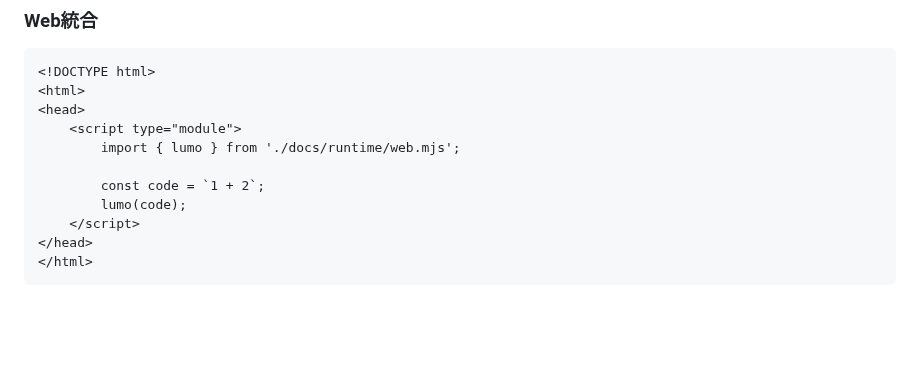
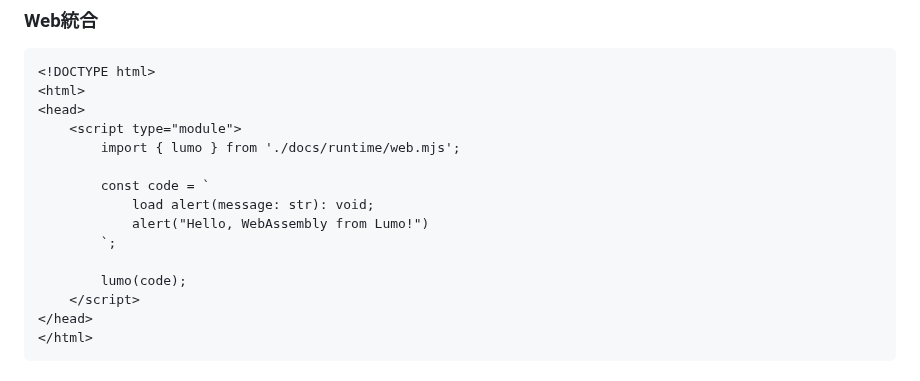
Before and after one commit to archy-none/lumo, a Markdown page: README.md, the part around the change. Drawn GitHub-style; blank space fills up the shorter version.

```diff
--- a/README.md
+++ b/README.md
@@ -90,7 +90,11 @@ node repl.mjs
     <script type="module">
         import { lumo } from './docs/runtime/web.mjs';
 
-        const code = `1 + 2`;
+        const code = `
+            load alert(message: str): void;
+            alert("Hello, WebAssembly from Lumo!")
+        `;
+
         lumo(code);
     </script>
 </head>
```
